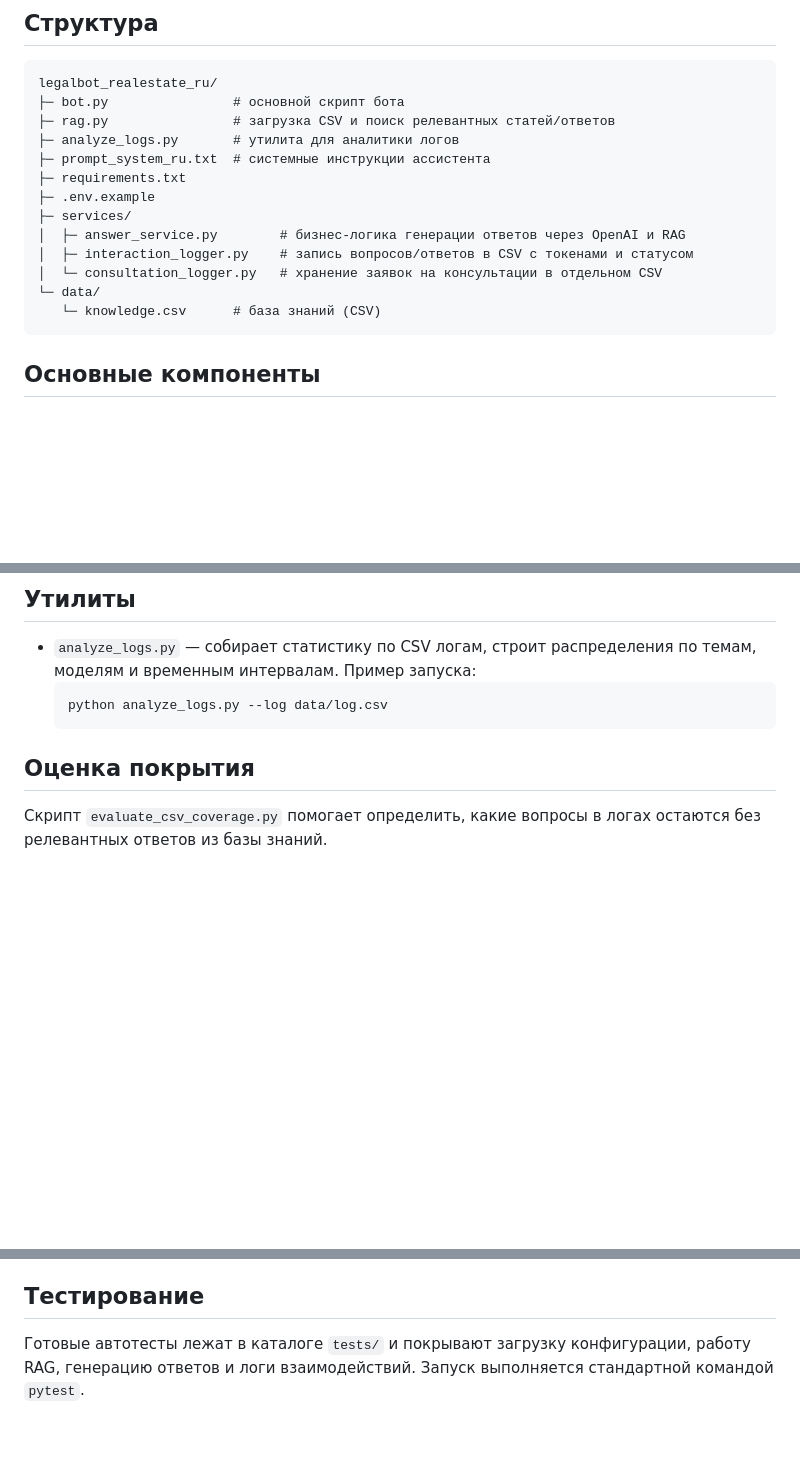
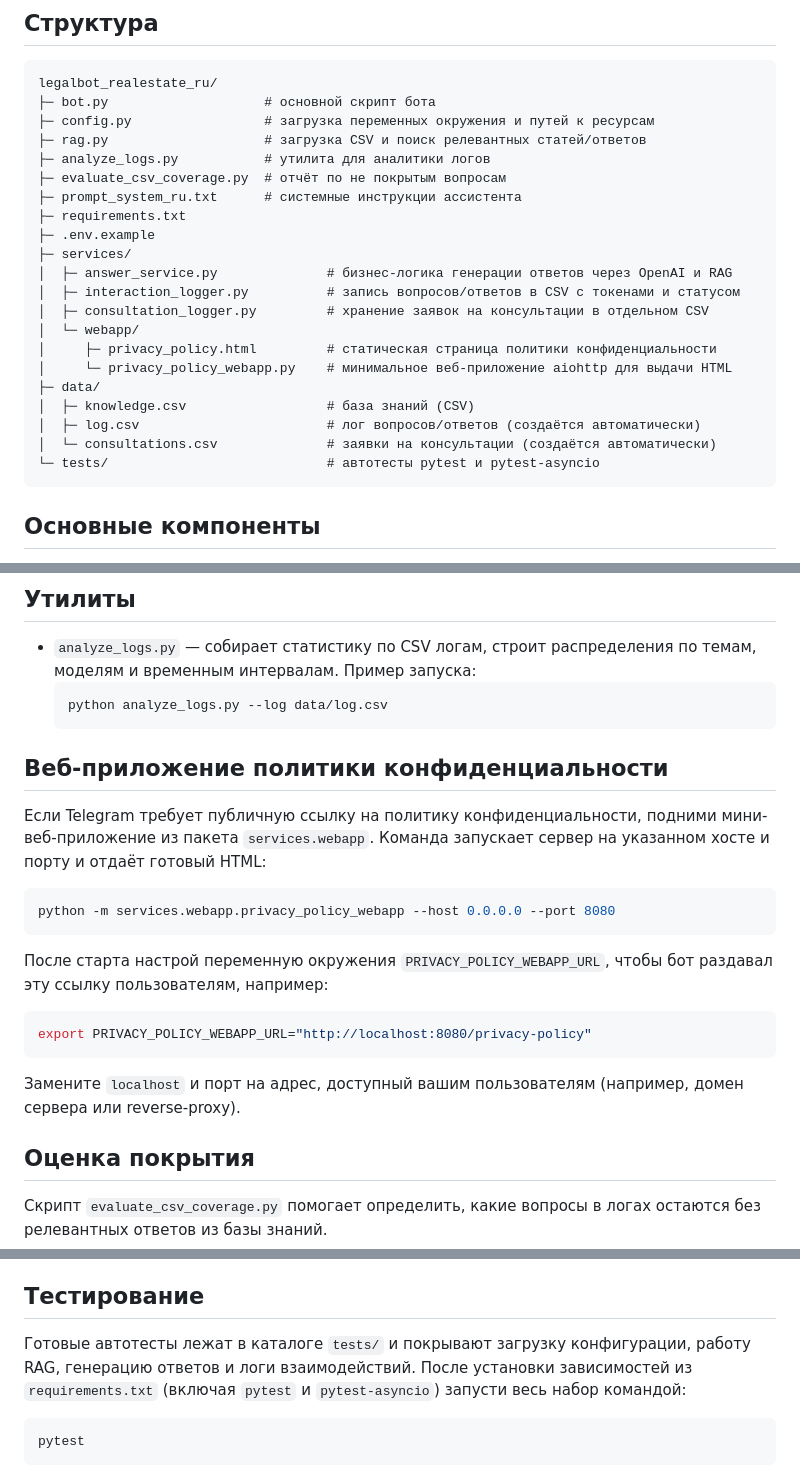
Before and after one commit to sabir116rus/legalbot_realestate_ru, a Markdown page: README.md, 3 parts joined by grey strips. GitHub-like rendering; blank space fills up the shorter version.

Commit message:
Update README with web app usage and structure details

````diff
--- a/README.md
+++ b/README.md
@@ -40,18 +40,26 @@ OpenAI (GPT)  ←  RAG (CSV: data/knowledge.csv)
 ## Структура
 ```
 legalbot_realestate_ru/
-├─ bot.py                # основной скрипт бота
-├─ rag.py                # загрузка CSV и поиск релевантных статей/ответов
-├─ analyze_logs.py       # утилита для аналитики логов
-├─ prompt_system_ru.txt  # системные инструкции ассистента
+├─ bot.py                    # основной скрипт бота
+├─ config.py                 # загрузка переменных окружения и путей к ресурсам
+├─ rag.py                    # загрузка CSV и поиск релевантных статей/ответов
+├─ analyze_logs.py           # утилита для аналитики логов
+├─ evaluate_csv_coverage.py  # отчёт по не покрытым вопросам
+├─ prompt_system_ru.txt      # системные инструкции ассистента
 ├─ requirements.txt
 ├─ .env.example
 ├─ services/
-│  ├─ answer_service.py        # бизнес-логика генерации ответов через OpenAI и RAG
-│  ├─ interaction_logger.py    # запись вопросов/ответов в CSV с токенами и статусом
-│  └─ consultation_logger.py   # хранение заявок на консультации в отдельном CSV
-└─ data/
-   └─ knowledge.csv      # база знаний (CSV)
+│  ├─ answer_service.py              # бизнес-логика генерации ответов через OpenAI и RAG
+│  ├─ interaction_logger.py          # запись вопросов/ответов в CSV с токенами и статусом
+│  ├─ consultation_logger.py         # хранение заявок на консультации в отдельном CSV
+│  └─ webapp/
+│     ├─ privacy_policy.html         # статическая страница политики конфиденциальности
+│     └─ privacy_policy_webapp.py    # минимальное веб-приложение aiohttp для выдачи HTML
+├─ data/
+│  ├─ knowledge.csv                  # база знаний (CSV)
+│  ├─ log.csv                        # лог вопросов/ответов (создаётся автоматически)
+│  └─ consultations.csv              # заявки на консультации (создаётся автоматически)
+└─ tests/                            # автотесты pytest и pytest-asyncio
 ```
 
 ## Основные компоненты
@@ -76,6 +84,23 @@ legalbot_realestate_ru/
   ```bash
   python analyze_logs.py --log data/log.csv
   ```
+
+## Веб-приложение политики конфиденциальности
+
+Если Telegram требует публичную ссылку на политику конфиденциальности, подними мини-веб-приложение из пакета `services.webapp`.
+Команда запускает сервер на указанном хосте и порту и отдаёт готовый HTML:
+
+```bash
+python -m services.webapp.privacy_policy_webapp --host 0.0.0.0 --port 8080
+```
+
+После старта настрой переменную окружения `PRIVACY_POLICY_WEBAPP_URL`, чтобы бот раздавал эту ссылку пользователям, например:
+
+```bash
+export PRIVACY_POLICY_WEBAPP_URL="http://localhost:8080/privacy-policy"
+```
+
+Замените `localhost` и порт на адрес, доступный вашим пользователям (например, домен сервера или reverse-proxy).
 
 ## Оценка покрытия
 
@@ -106,4 +131,9 @@ python evaluate_csv_coverage.py --threshold 60
 
 ## Тестирование
 
-Готовые автотесты лежат в каталоге `tests/` и покрывают загрузку конфигурации, работу RAG, генерацию ответов и логи взаимодействий. Запуск выполняется стандартной командой `pytest`.
+Готовые автотесты лежат в каталоге `tests/` и покрывают загрузку конфигурации, работу RAG, генерацию ответов и логи взаимодействий.
+После установки зависимостей из `requirements.txt` (включая `pytest` и `pytest-asyncio`) запусти весь набор командой:
+
+```bash
+pytest
+```
````
Also changed, not shown: other parts of README.md (+1 -1 lines).
